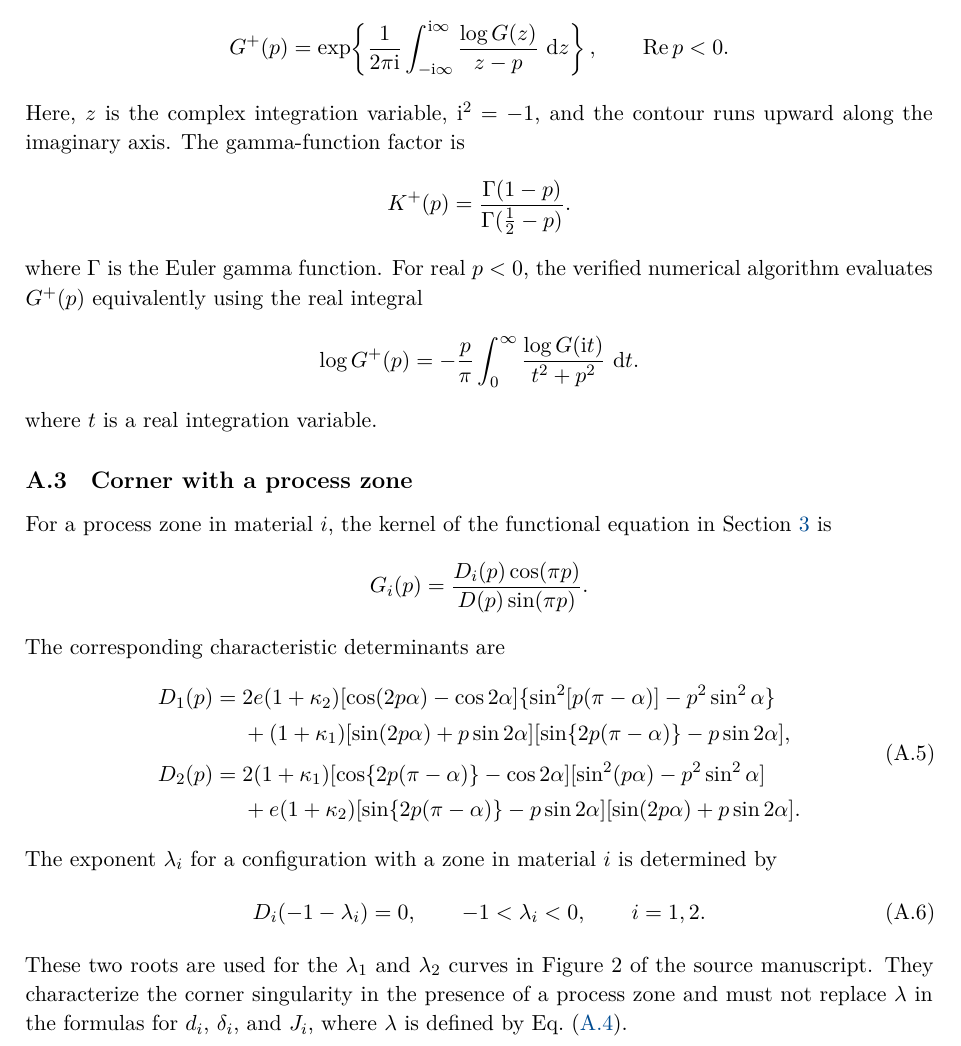
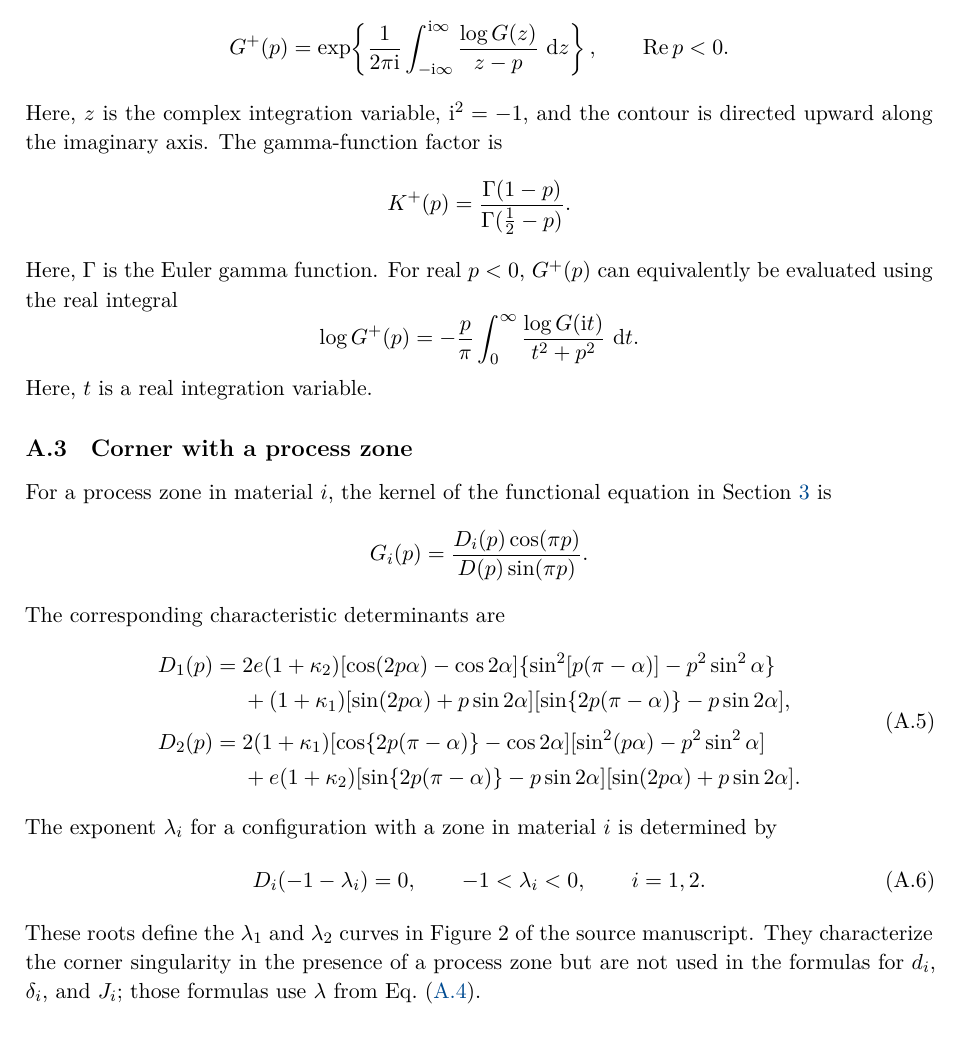
Before and after one commit to mfs9697/Dudyk, a LaTeX document (manuscript/latex/english/batch02.tex, which reads manuscript/latex/english/appendices/appendix_a.tex): part of page 12 of 13, cut so that both start at the same text. Compiled offline with XeLaTeX.

Commit message:
Polish English Appendix A

```diff
--- a/manuscript/latex/english/appendices/appendix_a.tex
+++ b/manuscript/latex/english/appendices/appendix_a.tex
@@ -182,20 +182,19 @@ and its plus factor
   \right\},
   \qquad \operatorname{Re}p<0.
 \end{equation*}
-Here, $z$ is the complex integration variable, $\ii^2=-1$, and the
-contour runs upward along the imaginary axis. The gamma-function factor is
+Here, $z$ is the complex integration variable, $\ii^2=-1$, and the contour
+is directed upward along the imaginary axis. The gamma-function factor is
 \begin{equation*}
   K^+(p)=\frac{\Gamma(1-p)}{\Gamma(\tfrac12-p)}.
 \end{equation*}
-where $\Gamma$ is the Euler gamma function. For real $p<0$, the
-verified numerical algorithm evaluates $G^+(p)$ equivalently using
-the real integral
+Here, $\Gamma$ is the Euler gamma function. For real $p<0$, $G^+(p)$
+can equivalently be evaluated using the real integral
 \begin{equation*}
   \log G^+(p)
   =-\frac{p}{\pi}\int_0^\infty
     \frac{\log G(\ii t)}{t^2+p^2}\,\dd t.
 \end{equation*}
-where $t$ is a real integration variable.
+Here, $t$ is a real integration variable.
 
 \subsection{Corner with a process zone}
 
@@ -232,8 +231,8 @@ material~$i$ is determined by
   \qquad -1<\lambda_i<0,
   \qquad i=1,2.
 \end{equation}
-These two roots are used for the $\lambda_1$ and $\lambda_2$ curves in
-\SingularityExponentFigure. They characterize the corner singularity
-in the presence of a process zone and must not replace $\lambda$ in
-the formulas for $d_i$, $\delta_i$, and $J_i$, where $\lambda$ is
-defined by Eq.~\eqref{eq:app-D-root}.
+These roots define the $\lambda_1$ and $\lambda_2$ curves in
+\SingularityExponentFigure. They characterize the corner singularity in the
+presence of a process zone but are not used in the formulas for $d_i$,
+$\delta_i$, and $J_i$; those formulas use $\lambda$ from
+Eq.~\eqref{eq:app-D-root}.
```
